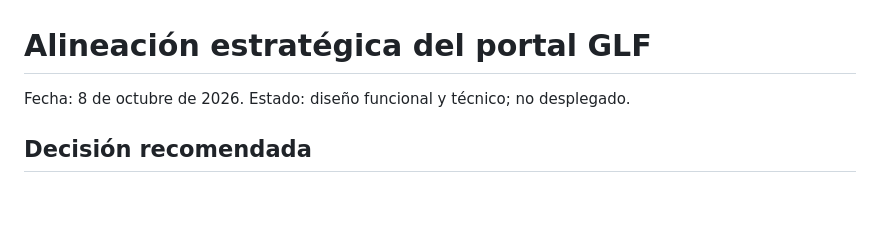
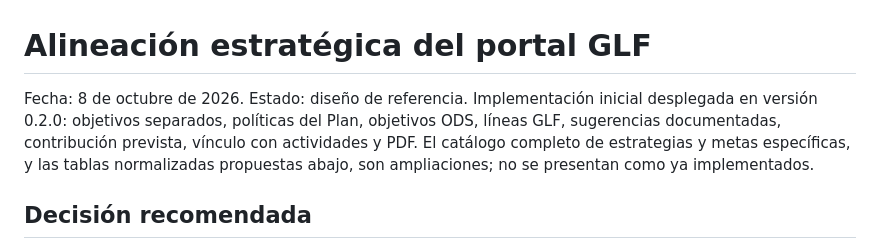
Before and after one commit to soulkernel/Prototipo.Postulacion.Salvaguardas, a Markdown page: research/strategic-alignment/DISENO_ALINEACION_ESTRATEGICA.md, the part around the change. GitHub-like rendering; blank space fills up the shorter version.

Commit message:
docs: record verified strategic alignment deployment

```diff
--- a/research/strategic-alignment/DISENO_ALINEACION_ESTRATEGICA.md
+++ b/research/strategic-alignment/DISENO_ALINEACION_ESTRATEGICA.md
@@ -1,6 +1,6 @@
 # Alineación estratégica del portal GLF
 
-Fecha: 8 de octubre de 2026. Estado: diseño funcional y técnico; no desplegado.
+Fecha: 8 de octubre de 2026. Estado: diseño de referencia. Implementación inicial desplegada en versión 0.2.0: objetivos separados, políticas del Plan, objetivos ODS, líneas GLF, sugerencias documentadas, contribución prevista, vínculo con actividades y PDF. El catálogo completo de estrategias y metas específicas, y las tablas normalizadas propuestas abajo, son ampliaciones; no se presentan como ya implementados.
 
 ## Decisión recomendada
 
```
Also changed, not shown: HANDOFF_DESARROLLO.md (+1 -0 lines).
